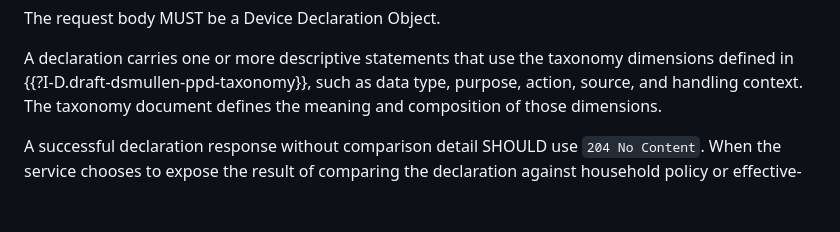
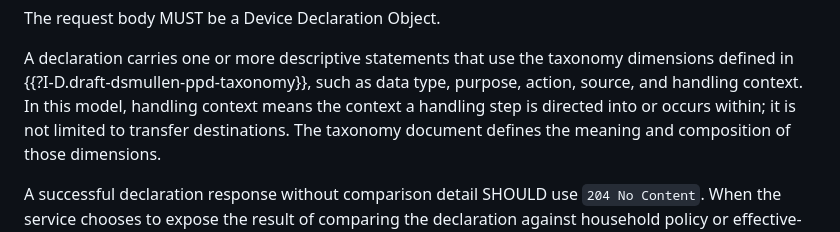
Before and after one commit to drspangle/draft-dsmullen-ppd-protocol, a Markdown page: draft-dsmullen-ppd-protocol.md, the part around the change. Rendered like a GitHub page; blank space fills up the shorter version.

Commit message:
Clarify handling context meaning

```diff
--- a/draft-dsmullen-ppd-protocol.md
+++ b/draft-dsmullen-ppd-protocol.md
@@ -444,6 +444,8 @@ The request body MUST be a Device Declaration Object.
 A declaration carries one or more descriptive statements that use the taxonomy
 dimensions defined in {{?I-D.draft-dsmullen-ppd-taxonomy}}, such as data type,
 purpose, action, source, and handling context.
+In this model, handling context means the context a handling step is directed
+into or occurs within; it is not limited to transfer destinations.
 The taxonomy document defines the meaning and composition of those dimensions.
 
 A successful declaration response without comparison detail SHOULD use
```
